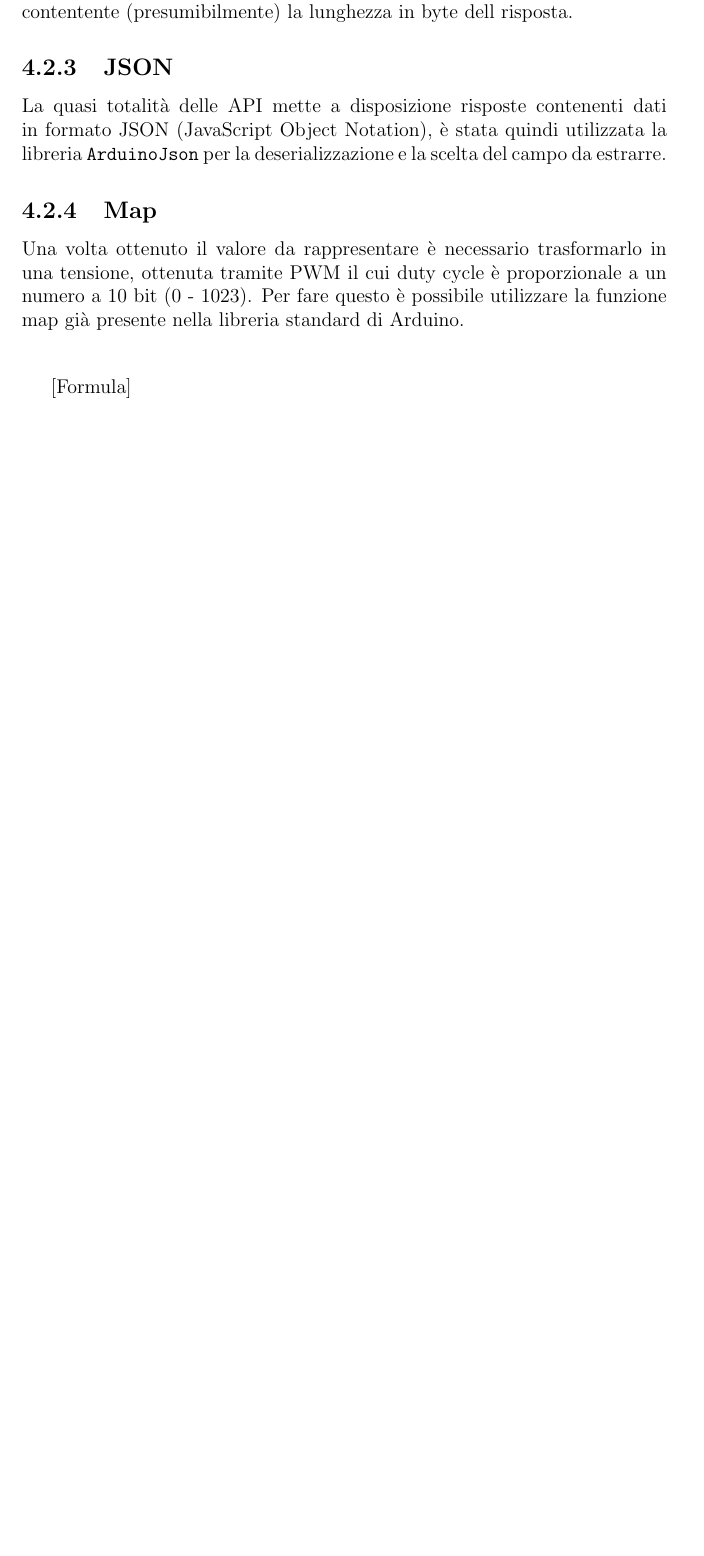
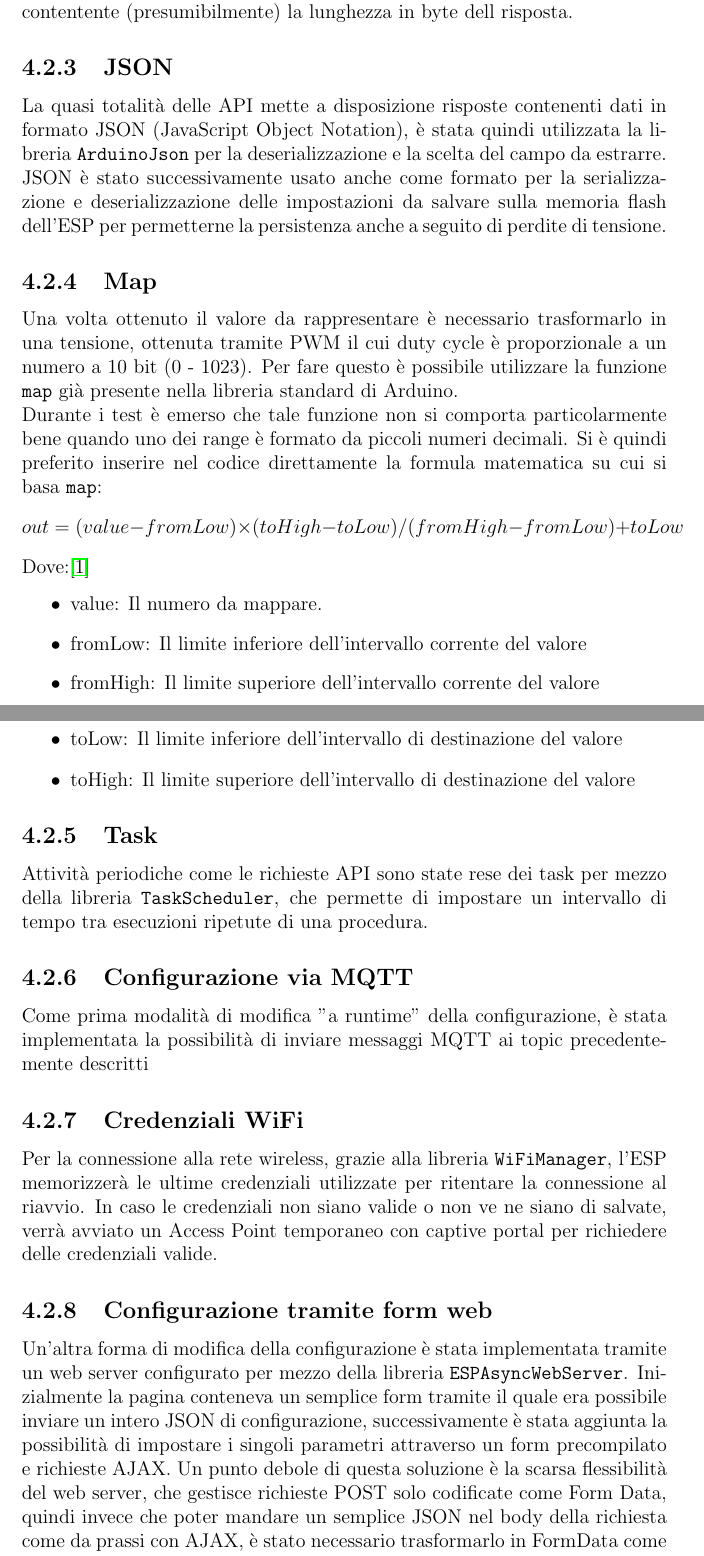
Before and after one commit to busolind/Tirocinio-Phys-Busolin, a LaTeX document (Tesi/Tesi.tex): part of page 9 of 12 before the commit and two parts of pages 9 and 10 of 13 after it, the two joined at a grey line, cut so that both start at the same text, the shorter picture padded with empty space. Compiled offline with pdfLaTeX.

Commit message:
Ulteriori punti software

```diff
--- a/Tesi/Tesi.tex
+++ b/Tesi/Tesi.tex
@@ -244,17 +244,48 @@ Come soluzione è stato utilizzato come stream direttamente il WiFiClient utiliz
 
 \subsection{JSON}
 La quasi totalità delle API mette a disposizione risposte contenenti dati in formato JSON (JavaScript Object Notation), è stata quindi
-utilizzata la libreria \texttt{ArduinoJson} per la deserializzazione e la scelta del campo da estrarre.
+utilizzata la libreria \texttt{ArduinoJson} per la deserializzazione e la scelta del campo da estrarre.\\
+JSON è stato successivamente usato anche come formato per la serializzazione e deserializzazione delle impostazioni da salvare sulla
+memoria flash dell'ESP per permetterne la persistenza anche a seguito di perdite di tensione.
 
 \subsection{Map}
 Una volta ottenuto il valore da rappresentare è necessario trasformarlo in una tensione, ottenuta tramite PWM il cui duty cycle è
-proporzionale a un numero a 10 bit (0 - 1023). Per fare questo è possibile utilizzare la funzione map già presente nella libreria
-standard di Arduino. \\
+proporzionale a un numero a 10 bit (0 - 1023). Per fare questo è possibile utilizzare la funzione \texttt{map} già presente nella
+libreria standard di Arduino.\\
+Durante i test è emerso che tale funzione non si comporta particolarmente bene quando uno dei range è formato da piccoli numeri
+decimali. Si è quindi preferito inserire nel codice direttamente la formula matematica su cui si basa \texttt{map}:
+\[out = (value - fromLow) \times (toHigh - toLow) / (fromHigh - fromLow) + toLow \]
 
-\vspace{4mm}
-{[Formula]}\\
-\vspace{4mm}
+\noindent Dove:\cite{arduinomap}
+\begin{itemize}
+	\item value: Il numero da mappare.
+	\item fromLow: Il limite inferiore dell'intervallo corrente del valore
+	\item fromHigh: Il limite superiore dell'intervallo corrente del valore
+	\item toLow: Il limite inferiore dell'intervallo di destinazione del valore
+	\item toHigh: Il limite superiore dell'intervallo di destinazione del valore
+\end{itemize}
 
+\subsection{Task}
+Attività periodiche come le richieste API sono state rese dei task per mezzo della libreria \texttt{TaskScheduler}, che permette di
+impostare un intervallo di tempo tra esecuzioni ripetute di una procedura.
+
+\subsection{Configurazione via MQTT}
+Come prima modalità di modifica "a runtime" della configurazione, è stata implementata la possibilità di inviare messaggi MQTT ai
+topic precedentemente descritti
+
+\subsection{Credenziali WiFi}
+Per la connessione alla rete wireless, grazie alla libreria \texttt{WiFiManager}, l'ESP memorizzerà le ultime credenziali utilizzate
+per ritentare la connessione al riavvio. In caso le credenziali non siano valide o non ve ne siano di salvate, verrà avviato un
+Access Point temporaneo con captive portal per richiedere delle credenziali valide.
+
+\subsection{Configurazione tramite form web}
+Un'altra forma di modifica della configurazione è stata implementata tramite un web server configurato per mezzo della libreria
+\texttt{ESPAsyncWebServer}. Inizialmente la pagina conteneva un semplice form tramite il quale era possibile inviare un intero JSON
+di configurazione, successivamente è stata aggiunta la possibilità di impostare i singoli parametri attraverso un form precompilato
+e richieste AJAX. Un punto debole di questa soluzione è la scarsa flessibilità del web server, che gestisce richieste POST solo codificate
+come Form Data, quindi invece che poter mandare un semplice JSON nel body della richiesta come da prassi con AJAX, è stato necessario
+trasformarlo in FormData come valore associato alla chiave setFromJSON
+%%%%%% Da rivedere
 
 \chapter{Conclusioni}
 
```
Also changed, not shown: Tesi/Biblio.bib (+6 -0 lines), Tesi/Tesi.pdf.
